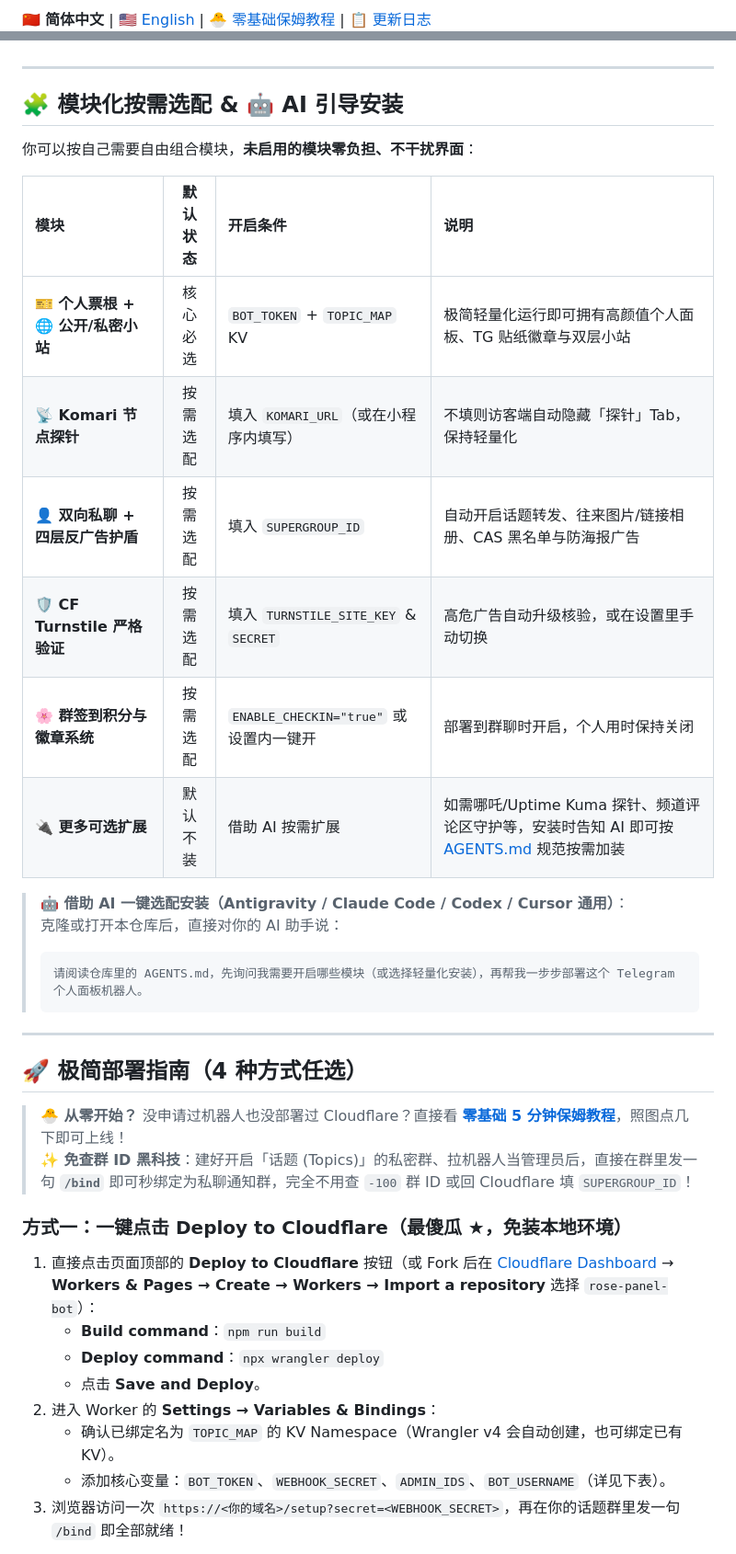
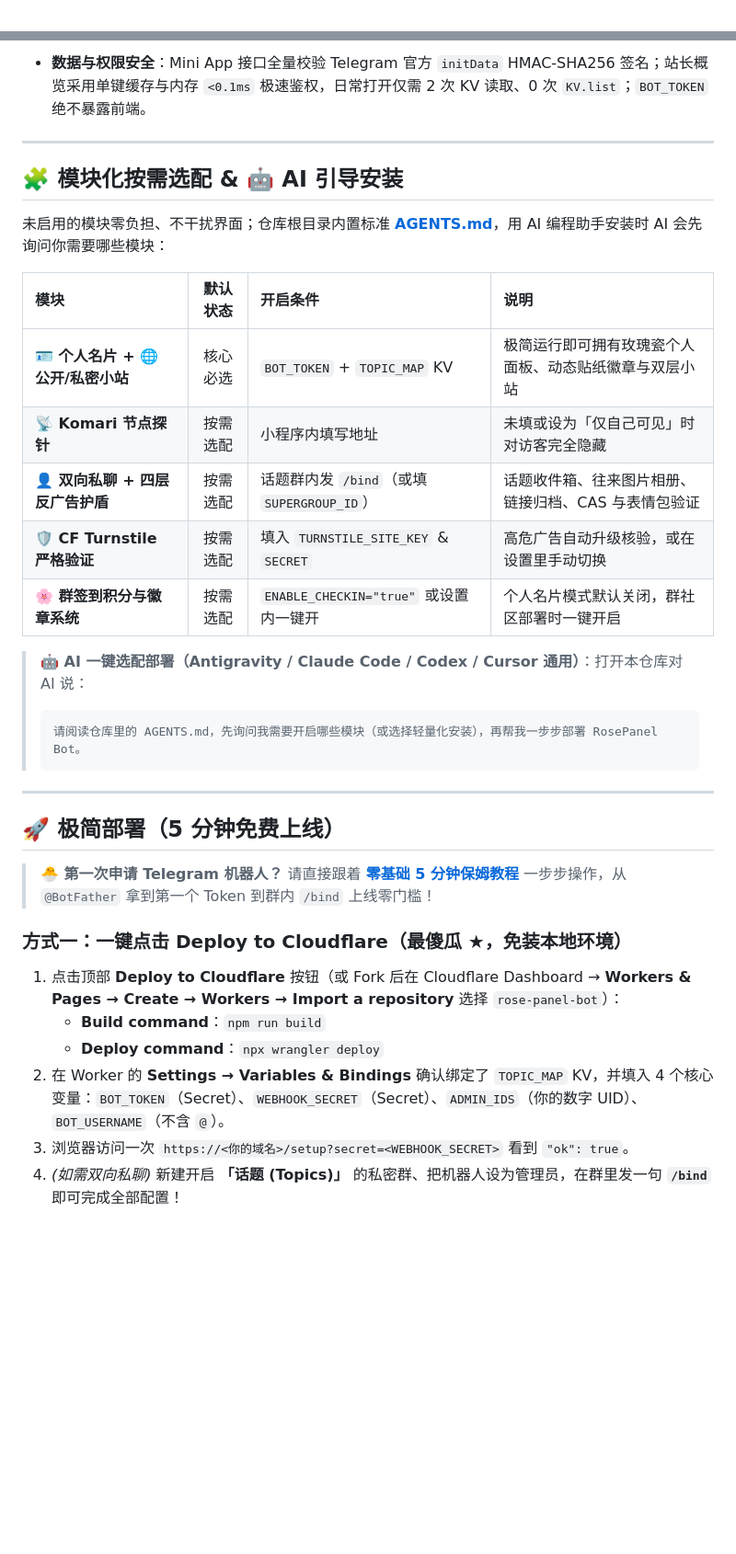
Before and after one commit to HueGild/rose-panel-bot, a Markdown page: README.md, 2 parts joined by grey strips. Shown at 92% size. GitHub-like rendering; blank space fills up the shorter version.

````diff
--- a/README.md
+++ b/README.md
@@ -7,3 +4,3 @@
 
-🇨🇳 **简体中文** | [🇺🇸 English](README_EN.md) | [🐣 零基础保姆教程](docs/SETUP_GUIDE.md) | [📋 更新日志](CHANGELOG.md)
+<br />
 
@@ -62,40 +91,36 @@
+- **数据与权限安全**：Mini App 接口全量校验 Telegram 官方 `initData` HMAC-SHA256 签名；站长概览采用单键缓存与内存 `<0.1ms` 极速鉴权，日常打开仅需 2 次 KV 读取、0 次 `KV.list`；`BOT_TOKEN` 绝不暴露前端。
 
 ---
 
 ## 🧩 模块化按需选配 & 🤖 AI 引导安装
 
-你可以按自己需要自由组合模块，**未启用的模块零负担、不干扰界面**：
+未启用的模块零负担、不干扰界面；仓库根目录内置标准 **[AGENTS.md](AGENTS.md)**，用 AI 编程助手安装时 AI 会先询问你需要哪些模块：
 
 | 模块 | 默认状态 | 开启条件 | 说明 |
 | :--- | :---: | :--- | :--- |
-| **🎫 个人票根 + 🌐 公开/私密小站** | 核心必选 | `BOT_TOKEN` + `TOPIC_MAP` KV | 极简轻量化运行即可拥有高颜值个人面板、TG 贴纸徽章与双层小站 |
-| **📡 Komari 节点探针** | 按需选配 | 填入 `KOMARI_URL`（或在小程序内填写） | 不填则访客端自动隐藏「探针」Tab，保持轻量化 |
-| **👤 双向私聊 + 四层反广告护盾** | 按需选配 | 填入 `SUPERGROUP_ID` | 自动开启话题转发、往来图片/链接相册、CAS 黑名单与防海报广告 |
+| **🪪 个人名片 + 🌐 公开/私密小站** | 核心必选 | `BOT_TOKEN` + `TOPIC_MAP` KV | 极简运行即可拥有玫瑰瓷个人面板、动态贴纸徽章与双层小站 |
+| **📡 Komari 节点探针** | 按需选配 | 小程序内填写地址 | 未填或设为「仅自己可见」时对访客完全隐藏 |
+| **👤 双向私聊 + 四层反广告护盾** | 按需选配 | 话题群内发 `/bind`（或填 `SUPERGROUP_ID`） | 话题收件箱、往来图片相册、链接归档、CAS 与表情包验证 |
 | **🛡️ CF Turnstile 严格验证** | 按需选配 | 填入 `TURNSTILE_SITE_KEY` & `SECRET` | 高危广告自动升级核验，或在设置里手动切换 |
-| **🌸 群签到积分与徽章系统** | 按需选配 | `ENABLE_CHECKIN="true"` 或设置内一键开 | 部署到群聊时开启，个人用时保持关闭 |
-| **🔌 更多可选扩展** | 默认不装 | 借助 AI 按需扩展 | 如需哪吒/Uptime Kuma 探针、频道评论区守护等，安装时告知 AI 即可按 [AGENTS.md](AGENTS.md) 规范按需加装 |
+| **🌸 群签到积分与徽章系统** | 按需选配 | `ENABLE_CHECKIN="true"` 或设置内一键开 | 个人名片模式默认关闭，群社区部署时一键开启 |
 
-> **🤖 借助 AI 一键选配安装（Antigravity / Claude Code / Codex / Cursor 通用）**：
-> 克隆或打开本仓库后，直接对你的 AI 助手说：
+> **🤖 AI 一键选配部署（Antigravity / Claude Code / Codex / Cursor 通用）**：打开本仓库对 AI 说：
 > ```text
-> 请阅读仓库里的 AGENTS.md，先询问我需要开启哪些模块（或选择轻量化安装），再帮我一步步部署这个 Telegram 个人面板机器人。
+> 请阅读仓库里的 AGENTS.md，先询问我需要开启哪些模块（或选择轻量化安装），再帮我一步步部署 RosePanel Bot。
 > ```
 
 ---
 
-## 🚀 极简部署指南（4 种方式任选）
+## 🚀 极简部署（5 分钟免费上线）
 
-> **🐣 从零开始？** 没申请过机器人也没部署过 Cloudflare？直接看 **[零基础 5 分钟保姆教程](docs/SETUP_GUIDE.md)**，照图点几下即可上线！
-> **✨ 免查群 ID 黑科技**：建好开启「话题 (Topics)」的私密群、拉机器人当管理员后，直接在群里发一句 **`/bind`** 即可秒绑定为私聊通知群，完全不用查 `-100` 群 ID 或回 Cloudflare 填 `SUPERGROUP_ID`！
+> **🐣 第一次申请 Telegram 机器人？** 请直接跟着 **[零基础 5 分钟保姆教程](docs/SETUP_GUIDE.md)** 一步步操作，从 `@BotFather` 拿到第一个 Token 到群内 `/bind` 上线零门槛！
 
 ### 方式一：一键点击 Deploy to Cloudflare（最傻瓜 ★，免装本地环境）
 
-1. 直接点击页面顶部的 **Deploy to Cloudflare** 按钮（或 Fork 后在 [Cloudflare Dashboard](https://dash.cloudflare.com/) → **Workers & Pages → Create → Workers → Import a repository** 选择 `rose-panel-bot`）：
+1. 点击顶部 **Deploy to Cloudflare** 按钮（或 Fork 后在 Cloudflare Dashboard → **Workers & Pages → Create → Workers → Import a repository** 选择 `rose-panel-bot`）：
    - **Build command**：`npm run build`
    - **Deploy command**：`npx wrangler deploy`
-   - 点击 **Save and Deploy**。
-2. 进入 Worker 的 **Settings → Variables & Bindings**：
-   - 确认已绑定名为 `TOPIC_MAP` 的 KV Namespace（Wrangler v4 会自动创建，也可绑定已有 KV）。
-   - 添加核心变量：`BOT_TOKEN`、`WEBHOOK_SECRET`、`ADMIN_IDS`、`BOT_USERNAME`（详见下表）。
-3. 浏览器访问一次 `https://<你的域名>/setup?secret=<WEBHOOK_SECRET>`，再在你的话题群里发一句 `/bind` 即全部就绪！
+2. 在 Worker 的 **Settings → Variables & Bindings** 确认绑定了 `TOPIC_MAP` KV，并填入 4 个核心变量：`BOT_TOKEN`（Secret）、`WEBHOOK_SECRET`（Secret）、`ADMIN_IDS`（你的数字 UID）、`BOT_USERNAME`（不含 `@`）。
+3. 浏览器访问一次 `https://<你的域名>/setup?secret=<WEBHOOK_SECRET>` 看到 `"ok": true`。
+4. *(如需双向私聊)* 新建开启 **「话题 (Topics)」** 的私密群、把机器人设为管理员，在群里发一句 **`/bind`** 即可完成全部配置！
 
````
Also changed, not shown: other parts of README.md (+105 -82 lines), CHANGELOG.md (+12 -0 lines), docs/assets/preview-gallery.png (added), docs/assets/social-preview.png (added), 3 other files.
